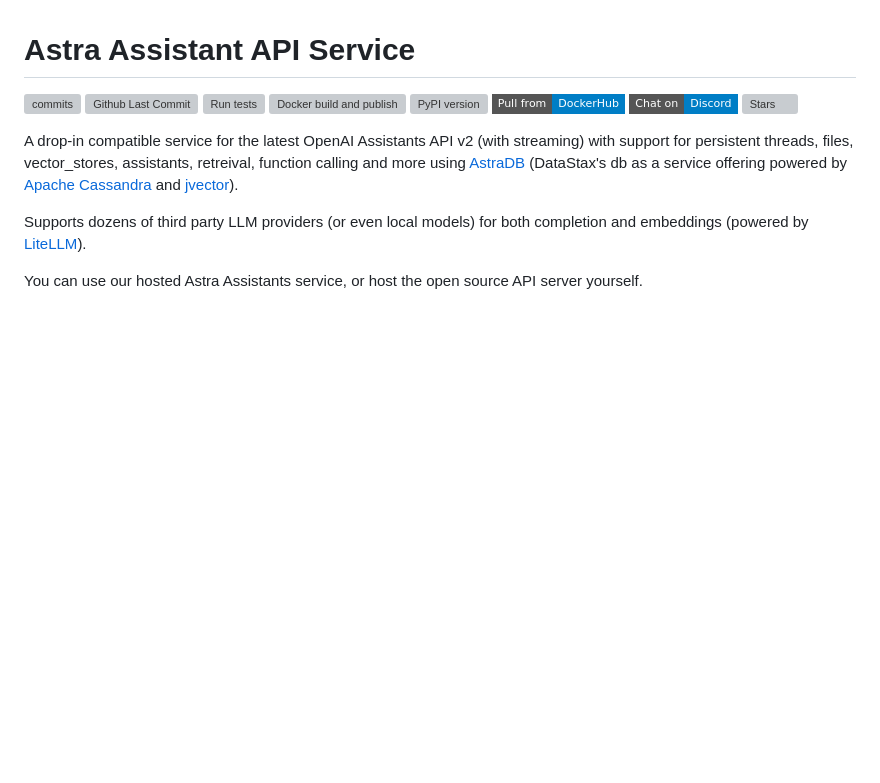
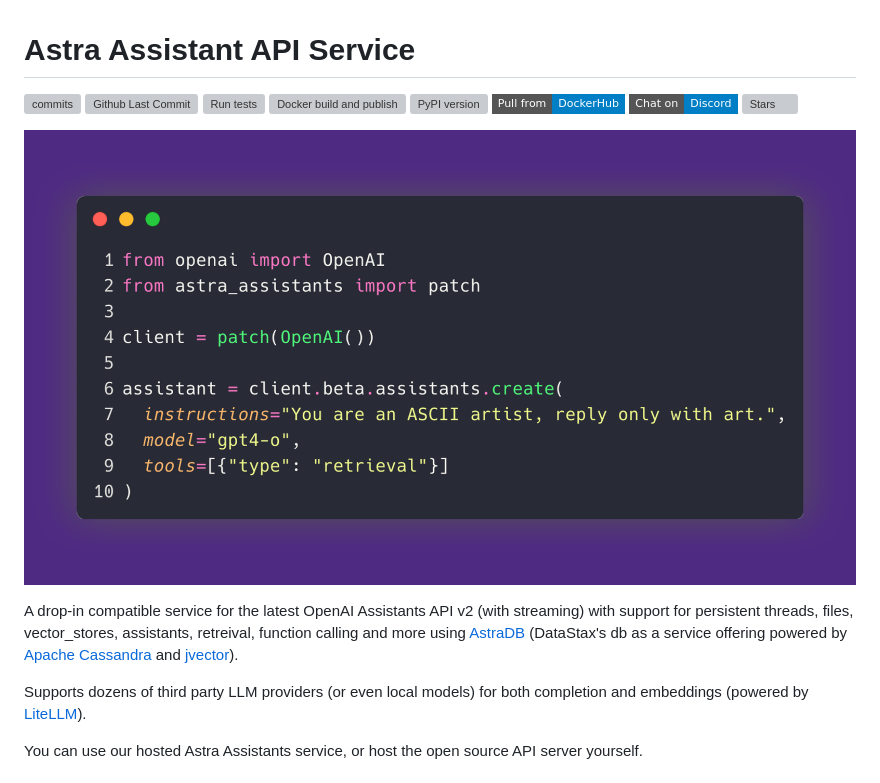
Before and after one commit to datastax/astra-assistants-api, a Markdown page: README.md, the part around the change. Rendered like a GitHub page; pictures changed too: images/create_assistant.gif (added); badges without logos; blank space fills up the shorter version; grey boxes are pictures that could not be loaded.

Commit message:
gif

```diff
--- a/README.md
+++ b/README.md
@@ -7,6 +7,9 @@
 [![Dockerhub](https://img.shields.io/static/v1?label=Pull%20from&message=DockerHub&color=blue&logo=Docker&style=flat-square)](https://hub.docker.com/r/datastax/astra-assistants)
 [![Discord chat](https://img.shields.io/static/v1?label=Chat%20on&message=Discord&color=blue&logo=Discord&style=flat-square)](https://discord.gg/MEFVXUvsuy)
 [![Stars](https://img.shields.io/github/stars/datastax/astra-assistants-api?style=social)](https://github.com/datastax/astra-assistants-api/stargazers)
+
+
+![create_assistant](images/create_assistant.gif)
 
 A drop-in compatible service for the latest OpenAI Assistants API v2 (with streaming) with support for persistent threads, files, vector_stores, assistants, retreival, function calling and more using [AstraDB](https://astra.datastax.com) (DataStax's db as a service offering powered by [Apache Cassandra](https://cassandra.apache.org/_/index.html) and [jvector](https://github.com/jbellis/jvector)).
 
```
Also changed, not shown: 1 other file.
